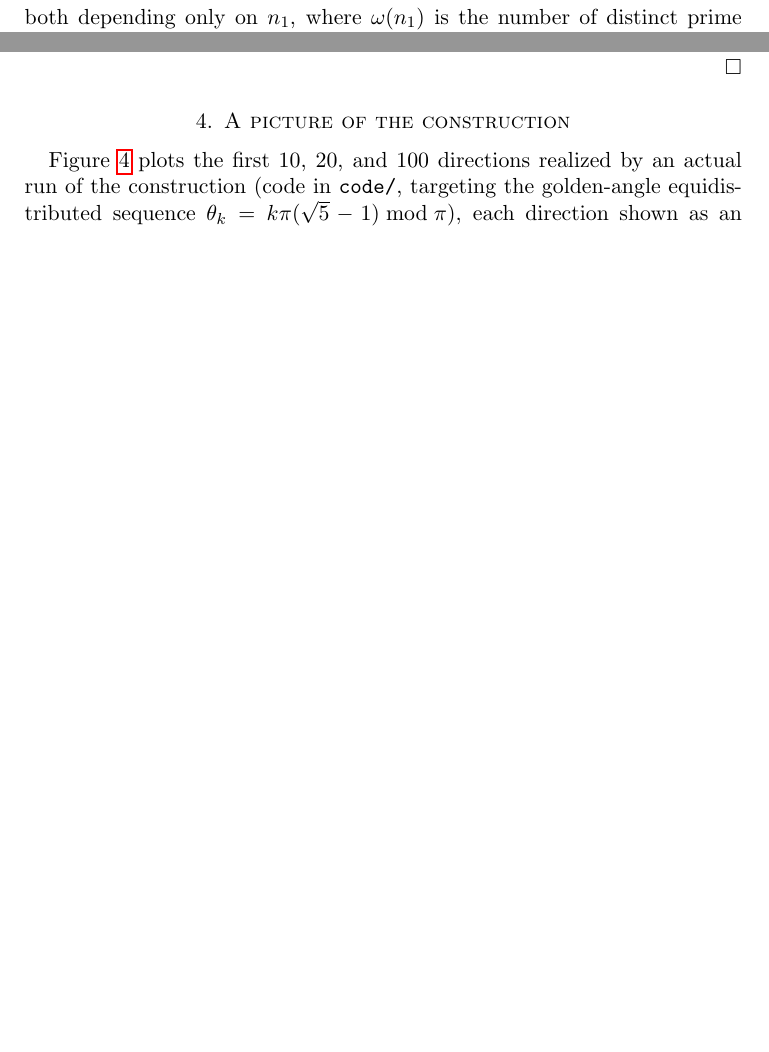
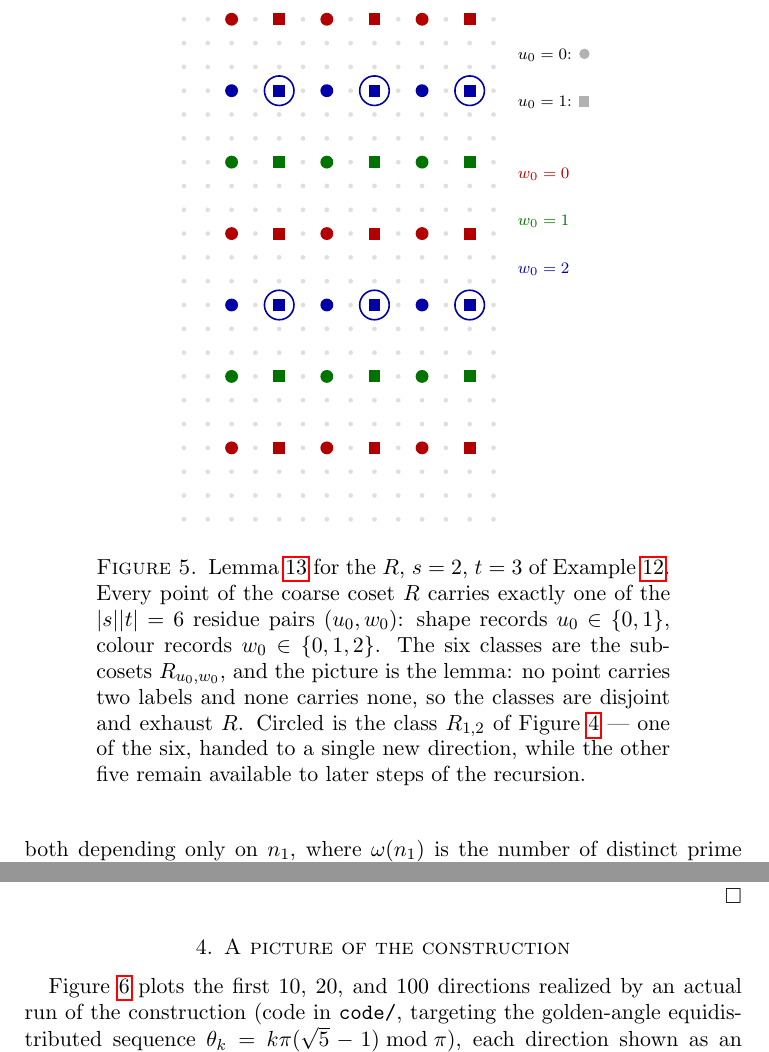
Before and after one commit to JaTaSn/lattice-line-covers, a LaTeX paper (article/lattice_line_covers_extended.tex): two parts of pages 8 and 10 of 13 before the commit and two parts of pages 9 and 12 of 15 after it, joined at a grey line, cut at the place of the change, the shorter picture padded with empty space. Compiled offline with pdfLaTeX.

Commit message:
Add Figures 4 and 5, for Example 12 and Lemma 13
Same style as Figure 3, and again exposition only -- no statement, proof or
numbering changed.

Figure 4 draws the worked splitting of Example 12: coarse coset R(2,3,1,1),
fine sub-coset R_{1,2} = {x = 3 mod 4, y = 7 mod 9}, and the lines
l_{(4,9),r_k} with r_k = -1+36k running through it, with an arrow on
(3,7) -> (7,16), two of the three points the example computes. The caption makes
the confinement explicit: the lines meet no point of R outside R_{1,2}.

Figure 5 draws Lemma 13 itself: shape encodes u_0, colour encodes w_0, so the
six residue classes and their product structure are visible rather than
asserted. R_{1,2} is ringed, placing Figure 4's sub-coset as one of six.

Verified before drawing, not after: that the six classes partition R exactly,
that class (1,2) is precisely R_{1,2}, and that {-37,-1,35,71} are exactly the
levels meeting the window.

Two rendering bugs found by looking at the output rather than trusting the
source. TikZ's scale= multiplies radii given in pt, so at scale 0.33 the coset
markers shrank below a point and vanished; all marker sizes are now in lattice
units, which also makes the circles and squares of Figure 5 scale consistently
with each other. And Figure 4's "r_0 = -1" label had been placed where the
r = 35 line passes, naming the wrong line; it now sits at the top exit of the
line it names.

changes-wrt-report.md updated, including that the two additions pushed the
former Figures 4 and 5 to 6 and 7.

15 pages, 0 unresolved cross-references.

```diff
--- a/article/lattice_line_covers_extended.tex
+++ b/article/lattice_line_covers_extended.tex
@@ -502,6 +538,48 @@ these sub-cosets genuinely partition \(R\).
   \(u_0,u_0'\in[0,|s|)\), an interval of length \(|s|\), and their difference is a multiple of \(s\) of
   absolute value \(<|s|\), we get \(u_0=u_0'\), and symmetrically \(w_0=w_0'\).
 \end{proof}
+
+\begin{figure}[htbp]
+  \centering
+  \begin{tikzpicture}[scale=0.42]
+    % Lemma \ref{lem:splitting-partition} for the same R, s=2, t=3: the |s||t|=6
+    % residue pairs (u_0,w_0) partition R. Shape encodes u_0, colour encodes w_0.
+    \begin{scope}
+      \clip (-1.6,-2.6) rectangle (12.6,20.6);
+      \foreach \x in {-1,...,12} \foreach \y in {-2,...,20}
+        \fill[gray!25] (\x,\y) circle (0.10);
+      % u_0 = 0  (x = 1 mod 4): circles.        u_0 = 1 (x = 3 mod 4): squares.
+      % w_0 = 0,1,2  (y = 1,4,7 mod 9): three colours.
+      \foreach \x in {1,5,9} {
+        \foreach \y in {1,10,19} \fill[red!70!black]    (\x,\y) circle (0.27);
+        \foreach \y in {4,13}    \fill[green!45!black]  (\x,\y) circle (0.27);
+        \foreach \y in {7,16}    \fill[blue!65!black]   (\x,\y) circle (0.27);
+      }
+      \foreach \x in {3,7,11} {
+        \foreach \y in {1,10,19} \fill[red!70!black]    (\x-0.25,\y-0.25) rectangle (\x+0.25,\y+0.25);
+        \foreach \y in {4,13}    \fill[green!45!black]  (\x-0.25,\y-0.25) rectangle (\x+0.25,\y+0.25);
+        \foreach \y in {7,16}    \fill[blue!65!black]   (\x-0.25,\y-0.25) rectangle (\x+0.25,\y+0.25);
+      }
+      % ring the class of the previous figure
+      \foreach \x in {3,7,11} \foreach \y in {7,16}
+        \draw[blue!65!black, line width=0.8pt] (\x,\y) circle (0.62);
+    \end{scope}
+    \node[font=\scriptsize, right] at (12.7,17.5) {$u_0=0$: \tikz\fill[gray!60] (0,0) circle (2.6pt);};
+    \node[font=\scriptsize, right] at (12.7,15.5) {$u_0=1$: \tikz\fill[gray!60] (-0.09,-0.09) rectangle (0.09,0.09);};
+    \node[font=\scriptsize, right, red!70!black]   at (12.7,12.5) {$w_0=0$};
+    \node[font=\scriptsize, right, green!45!black] at (12.7,10.5) {$w_0=1$};
+    \node[font=\scriptsize, right, blue!65!black]  at (12.7,8.5)  {$w_0=2$};
+  \end{tikzpicture}
+  \caption{Lemma~\ref{lem:splitting-partition} for the \(R\), \(s=2\), \(t=3\) of
+    Example~\ref{ex:splitting-worked}. Every point of the coarse coset \(R\) carries exactly one of
+    the \(|s||t|=6\) residue pairs \((u_0,w_0)\): shape records \(u_0\in\{0,1\}\), colour records
+    \(w_0\in\{0,1,2\}\). The six classes are the sub-cosets \(R_{u_0,w_0}\), and the picture is the
+    lemma: no point carries two labels and none carries none, so the classes are disjoint and
+    exhaust \(R\). Circled is the class \(R_{1,2}\) of
+    Figure~\ref{fig:splitting-example} --- one of the six, handed to a single new direction, while
+    the other five remain available to later steps of the recursion.}
+  \label{fig:splitting-partition}
+\end{figure}
 
 A naive approach to this construction might attempt to realize an \emph{arbitrary} target
 direction by using a multiple of it known to lie in the current sublattice, without checking that
```
Also changed, not shown: changes-wrt-report.md (+26 -0 lines), article/lattice_line_covers_extended.pdf, article/lattice_line_covers_extended.tex (38 more changed lines).
